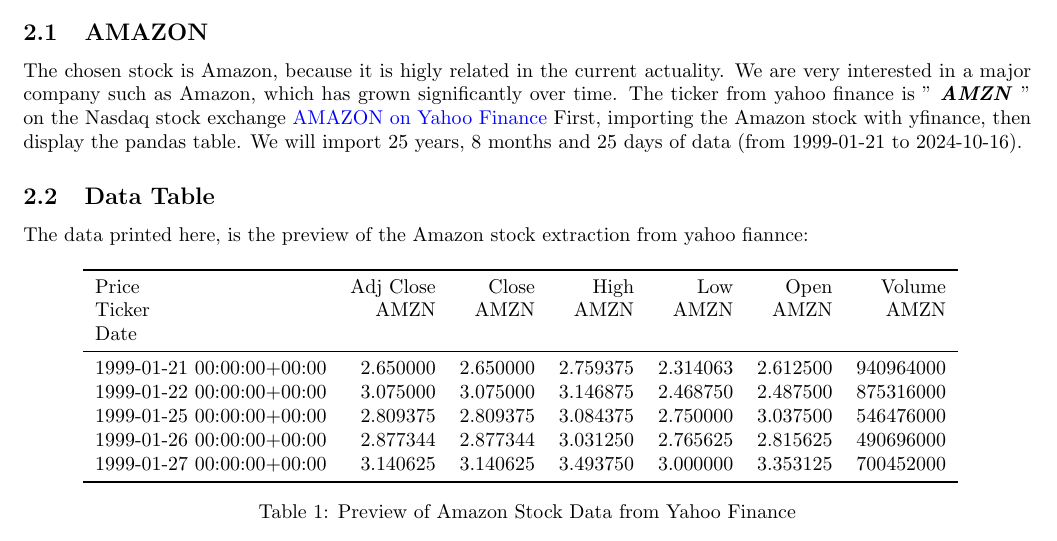
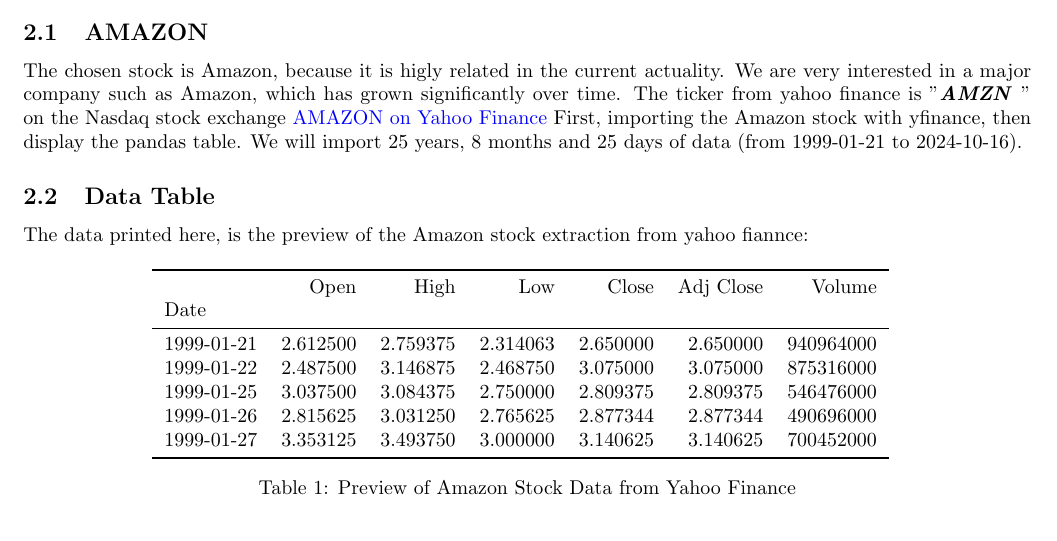
Before and after one commit to cgav1n1/Econometrics_Stylized_Facts, a LaTeX problem sheet (Latex/assignment.tex, which reads Latex/table.tex): part of page 1 of 5, cut so that both start at the same text. Compiled offline with pdfLaTeX.

Commit message:
Correction "snp500" sur la figure du lagged log; espace avant AMZN dnas preliminaire; indice du log(pt) qui était pas correctement mis

```diff
--- a/Latex/table.tex
+++ b/Latex/table.tex
@@ -1,13 +1,12 @@
 \begin{tabular}{lrrrrrr}
 \toprule
-Price & Adj Close & Close & High & Low & Open & Volume \\
-Ticker & AMZN & AMZN & AMZN & AMZN & AMZN & AMZN \\
-Date &  &  &  &  &  &  \\
+{} &      Open &      High &       Low &     Close &  Adj Close &     Volume \\
+Date       &           &           &           &           &            &            \\
 \midrule
-1999-01-21 00:00:00+00:00 & 2.650000 & 2.650000 & 2.759375 & 2.314063 & 2.612500 & 940964000 \\
-1999-01-22 00:00:00+00:00 & 3.075000 & 3.075000 & 3.146875 & 2.468750 & 2.487500 & 875316000 \\
-1999-01-25 00:00:00+00:00 & 2.809375 & 2.809375 & 3.084375 & 2.750000 & 3.037500 & 546476000 \\
-1999-01-26 00:00:00+00:00 & 2.877344 & 2.877344 & 3.031250 & 2.765625 & 2.815625 & 490696000 \\
-1999-01-27 00:00:00+00:00 & 3.140625 & 3.140625 & 3.493750 & 3.000000 & 3.353125 & 700452000 \\
+1999-01-21 &  2.612500 &  2.759375 &  2.314063 &  2.650000 &   2.650000 &  940964000 \\
+1999-01-22 &  2.487500 &  3.146875 &  2.468750 &  3.075000 &   3.075000 &  875316000 \\
+1999-01-25 &  3.037500 &  3.084375 &  2.750000 &  2.809375 &   2.809375 &  546476000 \\
+1999-01-26 &  2.815625 &  3.031250 &  2.765625 &  2.877344 &   2.877344 &  490696000 \\
+1999-01-27 &  3.353125 &  3.493750 &  3.000000 &  3.140625 &   3.140625 &  700452000 \\
 \bottomrule
 \end{tabular}
```
Also changed, not shown: Latex/assignment.tex (+7 -4 lines), Latex/Img/Laggedlog(p_t-1).pdf (added), Latex/Img/MissingDates(2010_to_2011).pdf, Latex/Img/log_returns.pdf, Latex/Img/prices_time.pdf, Latex/Img/squared_log_returns.pdf, Latex/assignment.pdf, 8 other files.
